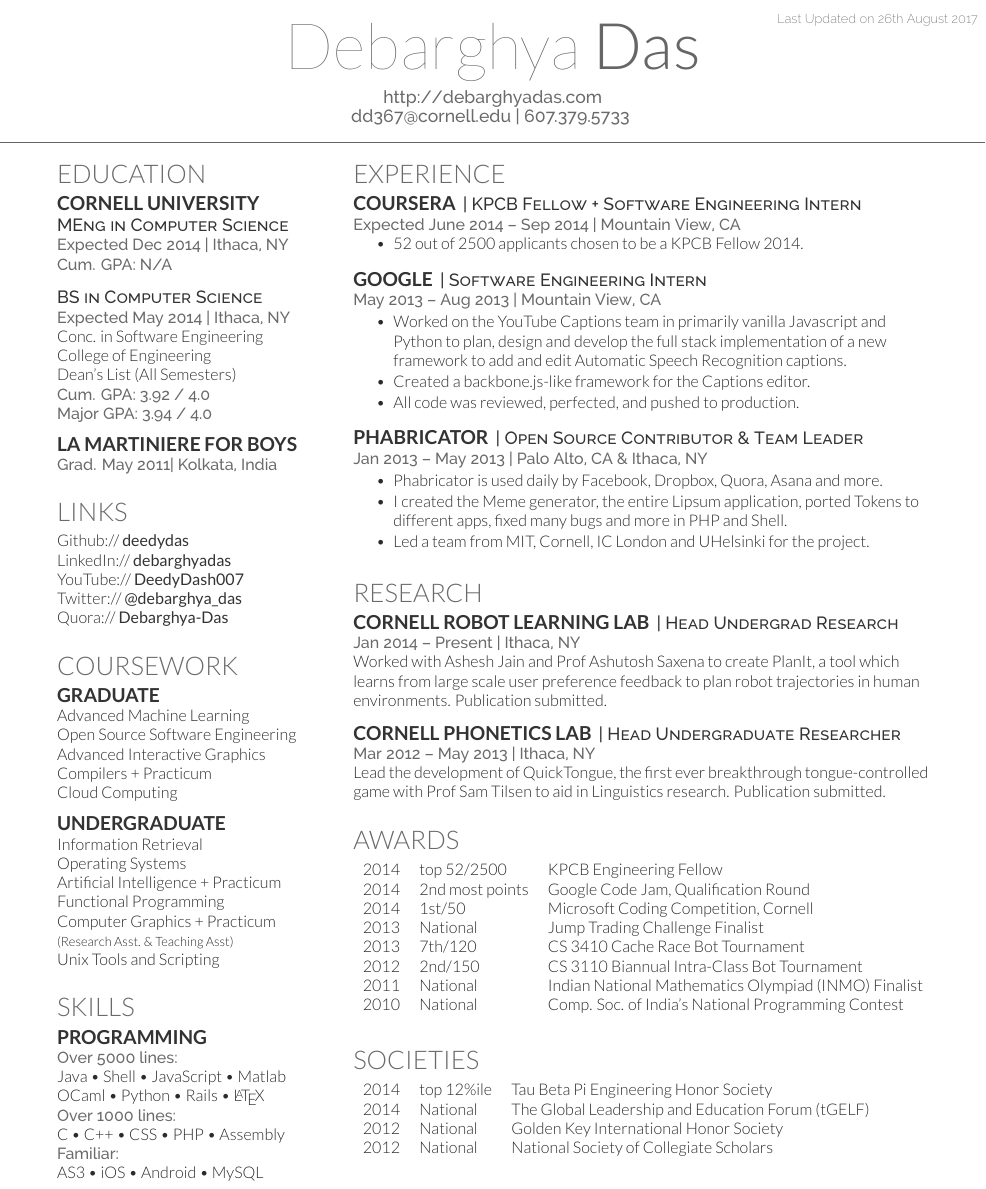
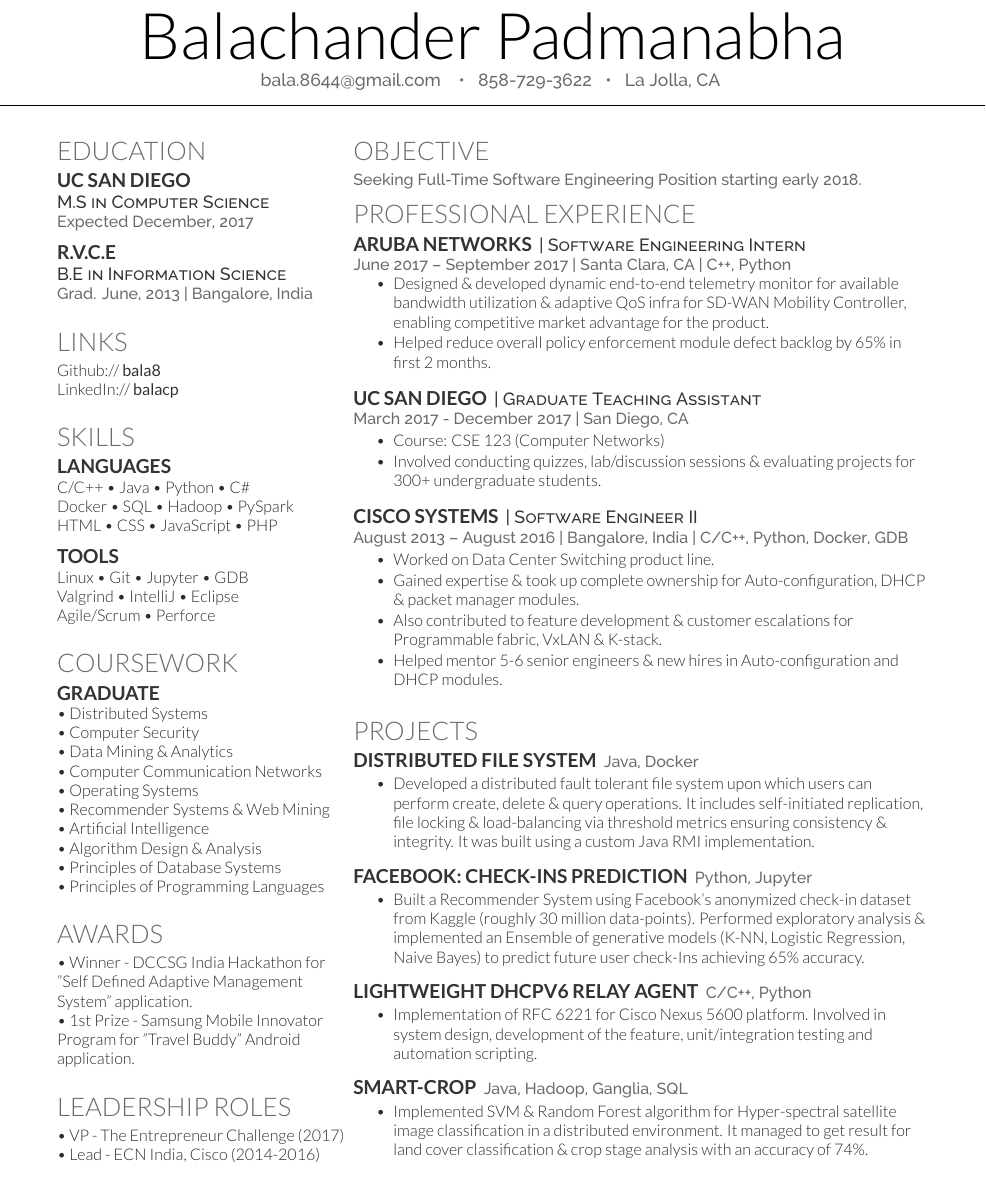
Before and after one commit to bala8/Resume, a LaTeX CV (main.tex): part of the page, cut at the place of the change. Compiled offline with XeLaTeX.

Commit message:
Update on Overleaf.

```diff
--- a/main.tex
+++ b/main.tex
@@ -1,71 +1,15 @@
-%%%%%%%%%%%%%%%%%%%%%%%%%%%%%%%%%%%%%%%
-% Deedy - One Page Two Column Resume
-% LaTeX Template
-% Version 1.1 (30/4/2014)
-%
-% Original author:
-% Debarghya Das (http://debarghyadas.com)
-%
-% Original repository:
-% https://github.com/deedydas/Deedy-Resume
-%
-% IMPORTANT: THIS TEMPLATE NEEDS TO BE COMPILED WITH XeLaTeX
-%
-% This template uses several fonts not included with Windows/Linux by
-% default. If you get compilation errors saying a font is missing, find the line
-% on which the font is used and either change it to a font included with your
-% operating system or comment the line out to use the default font.
-%
-%%%%%%%%%%%%%%%%%%%%%%%%%%%%%%%%%%%%%%
-%
-% TODO:
-% 1. Integrate biber/bibtex for article citation under publications.
-% 2. Figure out a smoother way for the document to flow onto the next page.
-% 3. Add styling information for a "Projects/Hacks" section.
-% 4. Add location/address information
-% 5. Merge OpenFont and MacFonts as a single sty with options.
-%
-%%%%%%%%%%%%%%%%%%%%%%%%%%%%%%%%%%%%%%
-%
-% CHANGELOG:
-% v1.1:
-% 1. Fixed several compilation bugs with \renewcommand
-% 2. Got Open-source fonts (Windows/Linux support)
-% 3. Added Last Updated
-% 4. Move Title styling into .sty
-% 5. Commented .sty file.
-%
-%%%%%%%%%%%%%%%%%%%%%%%%%%%%%%%%%%%%%%%
-%
-% Known Issues:
-% 1. Overflows onto second page if any column's contents are more than the
-% vertical limit
-% 2. Hacky space on the first bullet point on the second column.
-%
-%%%%%%%%%%%%%%%%%%%%%%%%%%%%%%%%%%%%%%
-
 \documentclass[]{deedy-resume-openfont}
-
-
 \begin{document}
-
-%%%%%%%%%%%%%%%%%%%%%%%%%%%%%%%%%%%%%%
-%
-%     LAST UPDATED DATE
-%
-%%%%%%%%%%%%%%%%%%%%%%%%%%%%%%%%%%%%%%
-\lastupdated
-
 %%%%%%%%%%%%%%%%%%%%%%%%%%%%%%%%%%%%%%
 %
 %     TITLE NAME
 %
 %%%%%%%%%%%%%%%%%%%%%%%%%%%%%%%%%%%%%%
 
-
-\namesection{Debarghya}{Das}{ \urlstyle{same}\url{http://debarghyadas.com} \\
-\href{mailto:dd367@cornell.edu}{dd367@cornell.edu} | 607.379.5733
+\namesection{}{Balachander Padmanabha}{
+\href{mailto:bala.8644@gmail.com}{bala.8644@gmail.com \enspace} \textbullet{} \enspace 858-729-3622 \enspace \textbullet{} \enspace La Jolla, CA
 }
+\sectionsep
 
 %%%%%%%%%%%%%%%%%%%%%%%%%%%%%%%%%%%%%%
 %
@@ -81,23 +25,14 @@
 
 \section{Education}
 
-\subsection{Cornell University}
-\descript{MEng in Computer Science}
-\location{Expected Dec 2014 | Ithaca, NY \\ Cum. GPA: N/A}
+\subsection{UC San Diego}
+\descript{M.S in Computer Science}
+\location{Expected December, 2017}
 \sectionsep
 
-
-\descript{BS in Computer Science}
-\location{Expected May 2014 | Ithaca, NY}
-Conc. in Software Engineering \\
-College of Engineering \\
-Dean's List (All Semesters) \\
-\location{ Cum. GPA: 3.92 / 4.0 \\
-Major GPA: 3.94 / 4.0}
-\sectionsep
-
-\subsection{La Martiniere for Boys}
-\location{Grad. May 2011|  Kolkata, India}
+\subsection{R.V.C.E}
+\descript{B.E in Information Science}
+\location{Grad. June, 2013 | Bangalore, India}
 \sectionsep
 
 %%%%%%%%%%%%%%%%%%%%%%%%%%%%%%%%%%%%%%
@@ -105,11 +40,25 @@ Major GPA: 3.94 / 4.0}
 %%%%%%%%%%%%%%%%%%%%%%%%%%%%%%%%%%%%%%
 
 \section{Links}
-Github:// \href{https://github.com/deedydas}{\custombold{deedydas}} \\
-LinkedIn://  \href{https://www.linkedin.com/in/debarghyadas}{\custombold{debarghyadas}} \\
-YouTube://  \href{https://www.youtube.com/user/DeedyDash007}{\custombold{DeedyDash007}} \\
-Twitter://  \href{https://twitter.com/debarghya_das}{\custombold{@debarghya\_das}} \\
-Quora://  \href{https://www.quora.com/Debarghya-Das}{\custombold{Debarghya-Das}}
+Github:// \href{https://github.com/bala8}{\custombold{bala8}} \\
+LinkedIn://  \href{https://www.linkedin.com/in/balacp/}{\custombold{balacp}} \\
+\sectionsep
+
+%%%%%%%%%%%%%%%%%%%%%%%%%%%%%%%%%%%%%%
+%     SKILLS
+%%%%%%%%%%%%%%%%%%%%%%%%%%%%%%%%%%%%%%
+\section{SKILLS}
+
+\subsection{Languages}
+C/C++ \textbullet{} Java \textbullet{} Python \textbullet{} C\#\\
+Docker \textbullet{} SQL \textbullet{} Hadoop \textbullet{} PySpark \\
+HTML \textbullet{} CSS \textbullet{} JavaScript \textbullet{} PHP \\
+\sectionsep
+
+\subsection{Tools}
+Linux \textbullet{} Git \textbullet{} Jupyter \textbullet{} GDB  \\
+Valgrind \textbullet{} IntelliJ \textbullet{} Eclipse\\
+Agile/Scrum \textbullet{} Perforce
 \sectionsep
 
 %%%%%%%%%%%%%%%%%%%%%%%%%%%%%%%%%%%%%%
@@ -118,36 +67,33 @@ Quora://  \href{https://www.quora.com/Debarghya-Das}{\custombold{Debarghya-Das}}
 
 \section{Coursework}
 \subsection{Graduate}
-Advanced Machine Learning \\
-Open Source Software Engineering \\
-Advanced Interactive Graphics \\
-Compilers + Practicum \\
-Cloud Computing \\
-\sectionsep
-
-\subsection{Undergraduate}
-Information Retrieval \\
-Operating Systems \\
-Artificial Intelligence + Practicum \\
-Functional Programming \\
-Computer Graphics + Practicum \\
-{\footnotesize \textit{\textbf{(Research Asst. \& Teaching Asst) }}} \\
-Unix Tools and Scripting \\
+\textbullet{} Distributed Systems \\
+\textbullet{} Computer Security \\
+\textbullet{} Data Mining \& Analytics  \\
+\textbullet{} Computer Communication Networks\\
+\textbullet{} Operating Systems \\
+\textbullet{} Recommender Systems \& Web Mining \\
+\textbullet{} Artificial Intelligence  \\
+\textbullet{} Algorithm Design \& Analysis \\
+\textbullet{} Principles of Database Systems \\
+\textbullet{} Principles of Programming Languages \\
 \sectionsep
 
 %%%%%%%%%%%%%%%%%%%%%%%%%%%%%%%%%%%%%%
-%     SKILLS
+%     AWARDS
 %%%%%%%%%%%%%%%%%%%%%%%%%%%%%%%%%%%%%%
 
-\section{Skills}
-\subsection{Programming}
-\location{Over 5000 lines:}
-Java \textbullet{}   Shell \textbullet{} JavaScript \textbullet{} Matlab \\
-OCaml \textbullet{} Python \textbullet{} Rails \textbullet{} \LaTeX\ \\
-\location{Over 1000 lines:}
-C \textbullet{} C++ \textbullet{} CSS \textbullet{} PHP \textbullet{} Assembly \\
-\location{Familiar:}
-AS3 \textbullet{} iOS \textbullet{} Android \textbullet{} MySQL
+\section{Awards}
+\textbullet{} Winner - DCCSG India Hackathon for "Self Defined Adaptive Management System" application. \\
+\textbullet{} 1st Prize - Samsung Mobile Innovator Program for "Travel Buddy" Android application. \\
+\sectionsep
+
+%%%%%%%%%%%%%%%%%%%%%%%%%%%%%%%%%%%%%%
+%     roles
+%%%%%%%%%%%%%%%%%%%%%%%%%%%%%%%%%%%%%%
+\section{Leadership Roles}
+\textbullet{} VP - The Entrepreneur Challenge (2017)\\
+\textbullet{} Lead - ECN India, Cisco (2014-2016)\\
 \sectionsep
 
 %%%%%%%%%%%%%%%%%%%%%%%%%%%%%%%%%%%%%%
@@ -161,86 +107,79 @@ AS3 \textbullet{} iOS \textbullet{} Android \textbullet{} MySQL
 \begin{minipage}[t]{0.66\textwidth}
 
 %%%%%%%%%%%%%%%%%%%%%%%%%%%%%%%%%%%%%%
+%     Objective
+%%%%%%%%%%%%%%%%%%%%%%%%%%%%%%%%%%%%%%
+
+\section{Objective}
+\location{Seeking Full-Time Software Engineering Position starting early 2018.}
+
+%%%%%%%%%%%%%%%%%%%%%%%%%%%%%%%%%%%%%%
 %     EXPERIENCE
 %%%%%%%%%%%%%%%%%%%%%%%%%%%%%%%%%%%%%%
 
-\section{Experience}
-
-\runsubsection{Coursera}
-\descript{| KPCB Fellow + Software Engineering Intern }
-\location{Expected June 2014 – Sep 2014 | Mountain View, CA}
+\section{Professional Experience}
+\runsubsection{Aruba Networks}
+\descript{| Software Engineering Intern }
+\location{June 2017 – September 2017 | Santa Clara, CA | C++, Python}
 \vspace{\topsep} % Hacky fix for awkward extra vertical space
 \begin{tightemize}
-\item 52 out of 2500 applicants chosen to be a KPCB Fellow 2014.
+\item Designed \& developed dynamic end-to-end telemetry monitor for available bandwidth utilization \& adaptive QoS infra for SD-WAN Mobility Controller, enabling competitive market advantage for the product.
+\item Helped reduce overall policy enforcement module defect backlog by 65\% in first 2 months.
 \end{tightemize}
 \sectionsep
 
-\runsubsection{Google}
-\descript{| Software Engineering Intern }
-\location{May 2013 – Aug 2013 | Mountain View, CA}
+\runsubsection{UC San Diego}
+\descript{| Graduate Teaching Assistant }
+\location{March 2017 - December 2017 | San Diego, CA}
 \begin{tightemize}
-\item Worked on the YouTube Captions team in primarily vanilla Javascript and Python to plan, design and develop the full stack implementation of a new framework to add and edit Automatic Speech Recognition captions.
-\item Created a backbone.js-like framework for the Captions editor.
-\item All code was reviewed, perfected, and pushed to production.
+\item Course: CSE 123 (Computer Networks)
+\item Involved conducting quizzes, lab/discussion sessions \& evaluating projects for 300+ undergraduate students.
 \end{tightemize}
 \sectionsep
 
-\runsubsection{Phabricator}
-\descript{| Open Source Contributor \& Team Leader}
-\location{Jan 2013 – May 2013 | Palo Alto, CA \& Ithaca, NY}
+\runsubsection{Cisco Systems}
+\descript{| Software Engineer II }
+\location{August 2013 – August 2016 | Bangalore, India | C/C++, Python, Docker, GDB}
 \begin{tightemize}
-\item Phabricator is used daily by Facebook, Dropbox, Quora, Asana and more.
-\item I created the Meme generator, the entire Lipsum application, ported Tokens to different apps, fixed many bugs and more in PHP and Shell.
-\item Led a team from MIT, Cornell, IC London and UHelsinki for the project.
+\item Worked on Data Center Switching product line.
+\item Gained expertise \& took up complete ownership for Auto-configuration, DHCP \& packet manager modules.
+\item Also contributed to feature development \& customer escalations for Programmable fabric, VxLAN \& K-stack.
+\item Helped mentor 5-6 senior engineers \& new hires in Auto-configuration and DHCP modules.
 \end{tightemize}
 \sectionsep
 
 %%%%%%%%%%%%%%%%%%%%%%%%%%%%%%%%%%%%%%
-%     RESEARCH
+%     projects
 %%%%%%%%%%%%%%%%%%%%%%%%%%%%%%%%%%%%%%
 
-\section{Research}
-\runsubsection{Cornell Robot Learning Lab}
-\descript{| Head Undergrad Research}
-\location{Jan 2014 – Present | Ithaca, NY}
-Worked with \textbf{\href{http://www.cs.cornell.edu/~ashesh/}{Ashesh Jain}} and \textbf{\href{http://www.cs.cornell.edu/~asaxena/}{Prof Ashutosh Saxena}} to create \textbf{PlanIt}, a tool which  learns from large scale user preference feedback to plan robot trajectories in human environments.  Publication submitted.
+\section{PROJECTS}
+
+\runsubsection{Distributed File System}
+\location{Java, Docker}
+\begin{tightemize}
+\item Developed a distributed fault tolerant file system upon which users can perform create, delete \& query operations. It includes self-initiated replication, file locking \& load-balancing via threshold metrics ensuring consistency \& integrity. It was built using a custom Java RMI implementation.
+\end{tightemize}
 \sectionsep
 
-\runsubsection{Cornell Phonetics Lab}
-\descript{| Head Undergraduate Researcher}
-\location{Mar 2012 – May 2013 | Ithaca, NY}
-Lead the development of \textbf{QuickTongue}, the first ever breakthrough tongue-controlled game with \textbf{\href{http://conf.ling.cornell.edu/~tilsen/}{Prof Sam Tilsen}} to aid in Linguistics research. Publication submitted.
+\runsubsection{Facebook: Check-Ins Prediction}
+\location{Python, Jupyter}
+\begin{tightemize}
+\item Built a Recommender System using Facebook's anonymized check-in dataset from Kaggle (roughly 30 million data-points). Performed exploratory analysis \& implemented an Ensemble of generative models (K-NN, Logistic Regression, Naive Bayes) to predict future user check-Ins achieving 65\% accuracy.
+\end{tightemize}
 \sectionsep
 
-%%%%%%%%%%%%%%%%%%%%%%%%%%%%%%%%%%%%%%
-%     AWARDS
-%%%%%%%%%%%%%%%%%%%%%%%%%%%%%%%%%%%%%%
-
-\section{Awards}
-\begin{tabular}{rll}
-2014	     & top 52/2500  & KPCB Engineering Fellow\\
-2014	     & 2\textsuperscript{nd} most points  & Google Code Jam, Qualification Round\\
-2014	     & 1\textsuperscript{st}/50  & Microsoft Coding Competition, Cornell\\
-2013	     & National  & Jump Trading Challenge Finalist\\
-2013     & 7\textsuperscript{th}/120 & CS 3410 Cache Race Bot Tournament  \\
-2012     & 2\textsuperscript{nd}/150 & CS 3110 Biannual Intra-Class Bot Tournament \\
-2011     & National & Indian National Mathematics Olympiad (INMO) Finalist \\
-2010     & National & Comp. Soc. of India's National Programming Contest\\
-\end{tabular}
+\runsubsection{Lightweight DHCPv6 Relay Agent}
+\location{C/C++, Python}
+\begin{tightemize}
+\item Implementation of RFC 6221 for Cisco Nexus 5600 platform. Involved in system design, development of the feature, unit/integration testing and automation scripting.
+\end{tightemize}
 \sectionsep
 
-%%%%%%%%%%%%%%%%%%%%%%%%%%%%%%%%%%%%%%
-%     SOCIETIES
-%%%%%%%%%%%%%%%%%%%%%%%%%%%%%%%%%%%%%%
-
-\section{Societies}
-
-\begin{tabular}{rll}
-2014 	& top 12\%ile    & Tau Beta Pi Engineering Honor Society\\
-2014   & National   & The Global Leadership and Education Forum (tGELF)\\
-2012   &  National  & Golden Key International Honor Society\\
-2012   &  National   & National Society of Collegiate Scholars\\
-\end{tabular}
+\runsubsection{Smart-Crop}
+\location{Java, Hadoop, Ganglia, SQL}
+\begin{tightemize}
+\item Implemented SVM \& Random Forest algorithm for Hyper-spectral satellite image classification in a distributed environment. It managed to get result for land cover classification \& crop stage analysis with an accuracy of 74\%.
+\end{tightemize}
 \sectionsep
 
 \end{minipage}
```
